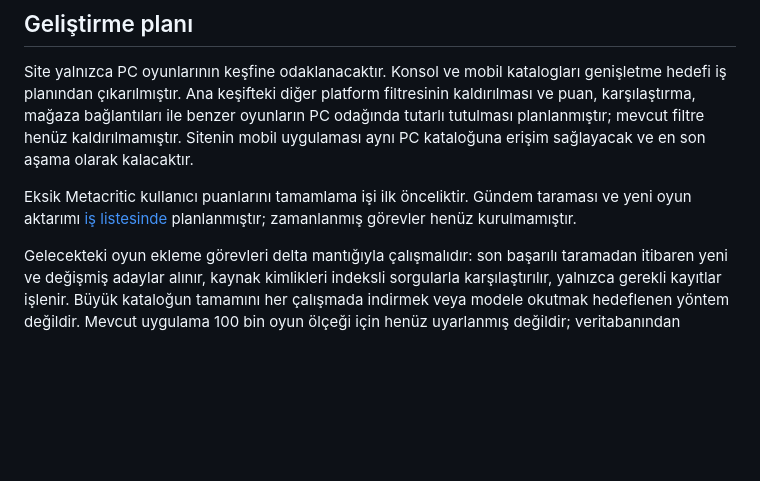
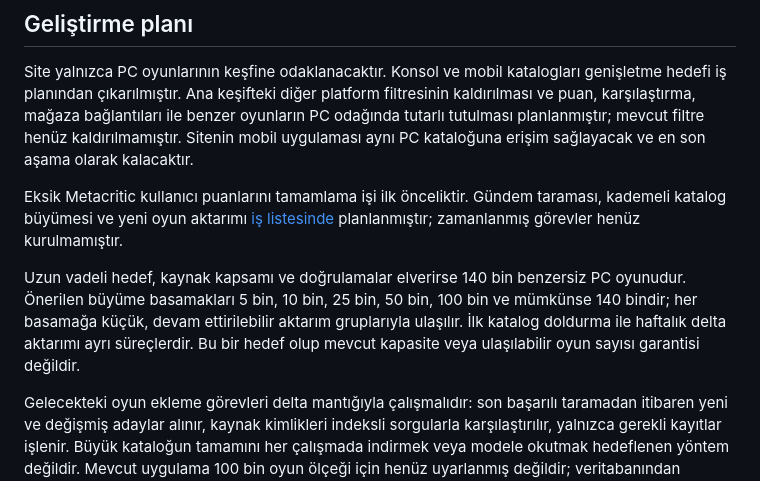
Before and after one commit to equo00/ne-oynasam, a Markdown page: README.md, the part around the change. Drawn GitHub-style; blank space fills up the shorter version.

```diff
--- a/README.md
+++ b/README.md
@@ -30,7 +30,9 @@ Ruh haline ve tercihlerine göre oyun bulmanı sağlayan Türkçe oyun keşif si
 
 Site yalnızca PC oyunlarının keşfine odaklanacaktır. Konsol ve mobil katalogları genişletme hedefi iş planından çıkarılmıştır. Ana keşifteki diğer platform filtresinin kaldırılması ve puan, karşılaştırma, mağaza bağlantıları ile benzer oyunların PC odağında tutarlı tutulması planlanmıştır; mevcut filtre henüz kaldırılmamıştır. Sitenin mobil uygulaması aynı PC kataloğuna erişim sağlayacak ve en son aşama olarak kalacaktır.
 
-Eksik Metacritic kullanıcı puanlarını tamamlama işi ilk önceliktir. Gündem taraması ve yeni oyun aktarımı [iş listesinde](ROADMAP.md) planlanmıştır; zamanlanmış görevler henüz kurulmamıştır.
+Eksik Metacritic kullanıcı puanlarını tamamlama işi ilk önceliktir. Gündem taraması, kademeli katalog büyümesi ve yeni oyun aktarımı [iş listesinde](ROADMAP.md) planlanmıştır; zamanlanmış görevler henüz kurulmamıştır.
+
+Uzun vadeli hedef, kaynak kapsamı ve doğrulamalar elverirse 140 bin benzersiz PC oyunudur. Önerilen büyüme basamakları 5 bin, 10 bin, 25 bin, 50 bin, 100 bin ve mümkünse 140 bindir; her basamağa küçük, devam ettirilebilir aktarım gruplarıyla ulaşılır. İlk katalog doldurma ile haftalık delta aktarımı ayrı süreçlerdir. Bu bir hedef olup mevcut kapasite veya ulaşılabilir oyun sayısı garantisi değildir.
 
 Gelecekteki oyun ekleme görevleri delta mantığıyla çalışmalıdır: son başarılı taramadan itibaren yeni ve değişmiş adaylar alınır, kaynak kimlikleri indeksli sorgularla karşılaştırılır, yalnızca gerekli kayıtlar işlenir. Büyük kataloğun tamamını her çalışmada indirmek veya modele okutmak hedeflenen yöntem değildir. Mevcut uygulama 100 bin oyun ölçeği için henüz uyarlanmış değildir; veritabanından sayfalama ve katalog aktarımının yeniden düzenlenmesi gerekir.
 
```
Also changed, not shown: ROADMAP.md (+18 -5 lines).
